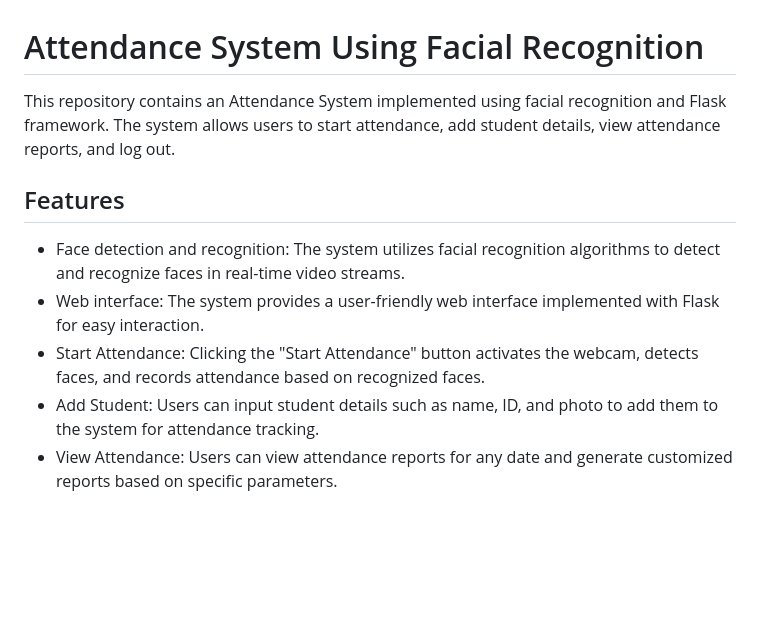
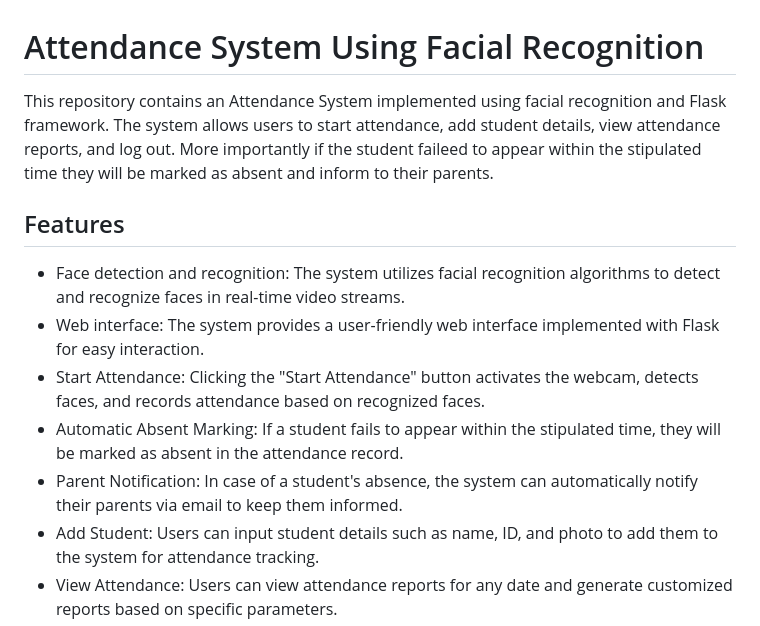
Before and after one commit to YugendranS07/Attendance-System-Using-Facial-Recognition, a Markdown page: README.md, the part around the change printed below. Drawn GitHub-style; blank space fills up the shorter version.

```diff
--- a/README.md
+++ b/README.md
@@ -2,13 +2,15 @@
 <html>
 <body>
   <h1>Attendance System Using Facial Recognition</h1>
-  <p>This repository contains an Attendance System implemented using facial recognition and Flask framework. The system allows users to start attendance, add student details, view attendance reports, and log out.</p>
+  <p>This repository contains an Attendance System implemented using facial recognition and Flask framework. The system allows users to start attendance, add student details, view attendance reports, and log out. More importantly if the student faileed to appear within the stipulated time they will be marked as absent and inform to their parents.</p>
 
   <h2>Features</h2>
   <ul>
     <li>Face detection and recognition: The system utilizes facial recognition algorithms to detect and recognize faces in real-time video streams.</li>
     <li>Web interface: The system provides a user-friendly web interface implemented with Flask for easy interaction.</li>
     <li>Start Attendance: Clicking the "Start Attendance" button activates the webcam, detects faces, and records attendance based on recognized faces.</li>
+     <li>Automatic Absent Marking: If a student fails to appear within the stipulated time, they will be marked as absent in the attendance record.</li>
+     <li>Parent Notification: In case of a student's absence, the system can automatically notify their parents via email to keep them informed.</li>
     <li>Add Student: Users can input student details such as name, ID, and photo to add them to the system for attendance tracking.</li>
     <li>View Attendance: Users can view attendance reports for any date and generate customized reports based on specific parameters.</li>
     <li>Logout: The system provides a logout option to securely end the user session.</li>
```
Also changed, not shown: other parts of README.md (+3 -0 lines).
